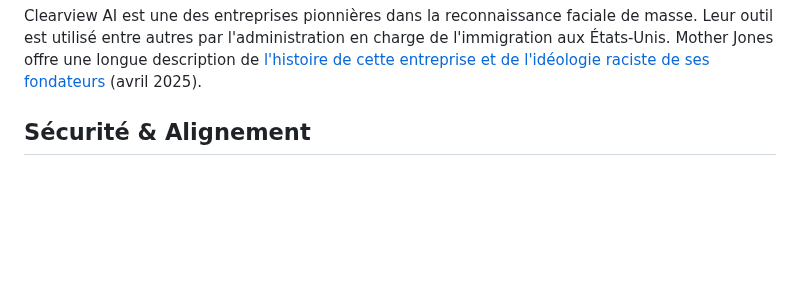
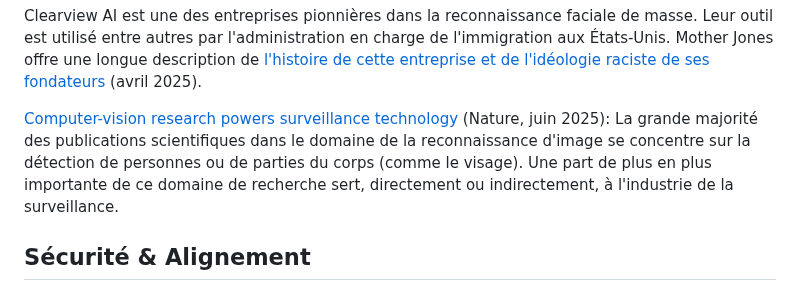
Before and after one commit to rdevooght/liste-lecture-ia, a Markdown page: liste-lecture.md, the part around the change. GitHub-like rendering; blank space fills up the shorter version.

Commit message:
surveillance, nature

```diff
--- a/liste-lecture.md
+++ b/liste-lecture.md
@@ -295,6 +295,9 @@ Clearview AI est une des entreprises pionnières dans la reconnaissance faciale
 Leur outil est utilisé entre autres par l'administration en charge de l'immigration aux États-Unis.
 Mother Jones offre une longue description de [l'histoire de cette entreprise et de l'idéologie raciste de ses fondateurs](https://www.motherjones.com/politics/2025/04/clearview-ai-immigration-ice-fbi-surveillance-facial-recognition-hoan-ton-that-hal-lambert-trump/) (avril 2025).
 
+[Computer-vision research powers surveillance technology](https://www.nature.com/articles/s41586-025-08972-6) (Nature, juin 2025):
+La grande majorité des publications scientifiques dans le domaine de la reconnaissance d'image se concentre sur la détection de personnes ou de parties du corps (comme le visage). Une part de plus en plus importante de ce domaine de recherche sert, directement ou indirectement, à l'industrie de la surveillance.
+
 
 ## Sécurité & Alignement
 Quand les développeurs d'IA parlent des risques liés à l'IA, iels parlent souvent de ce qu'on appelle le problème "d'alignement".
```
